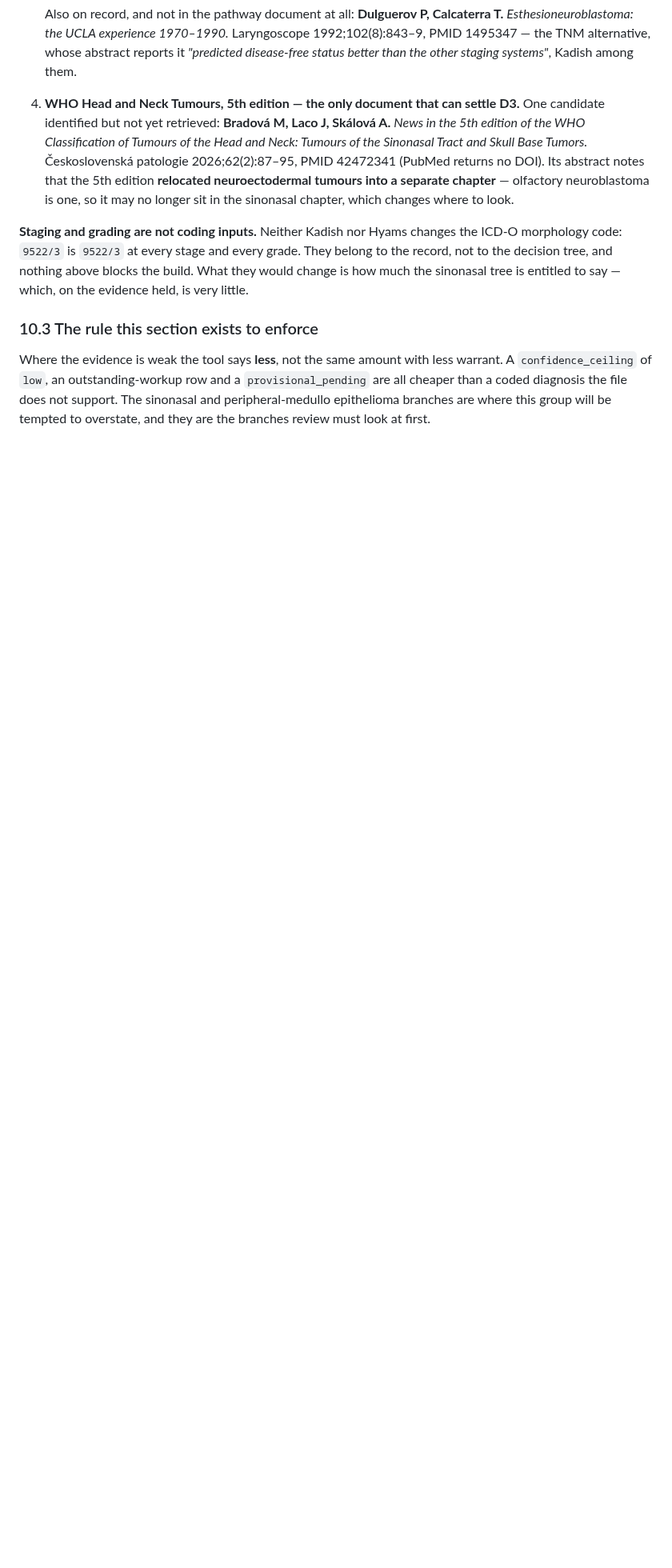
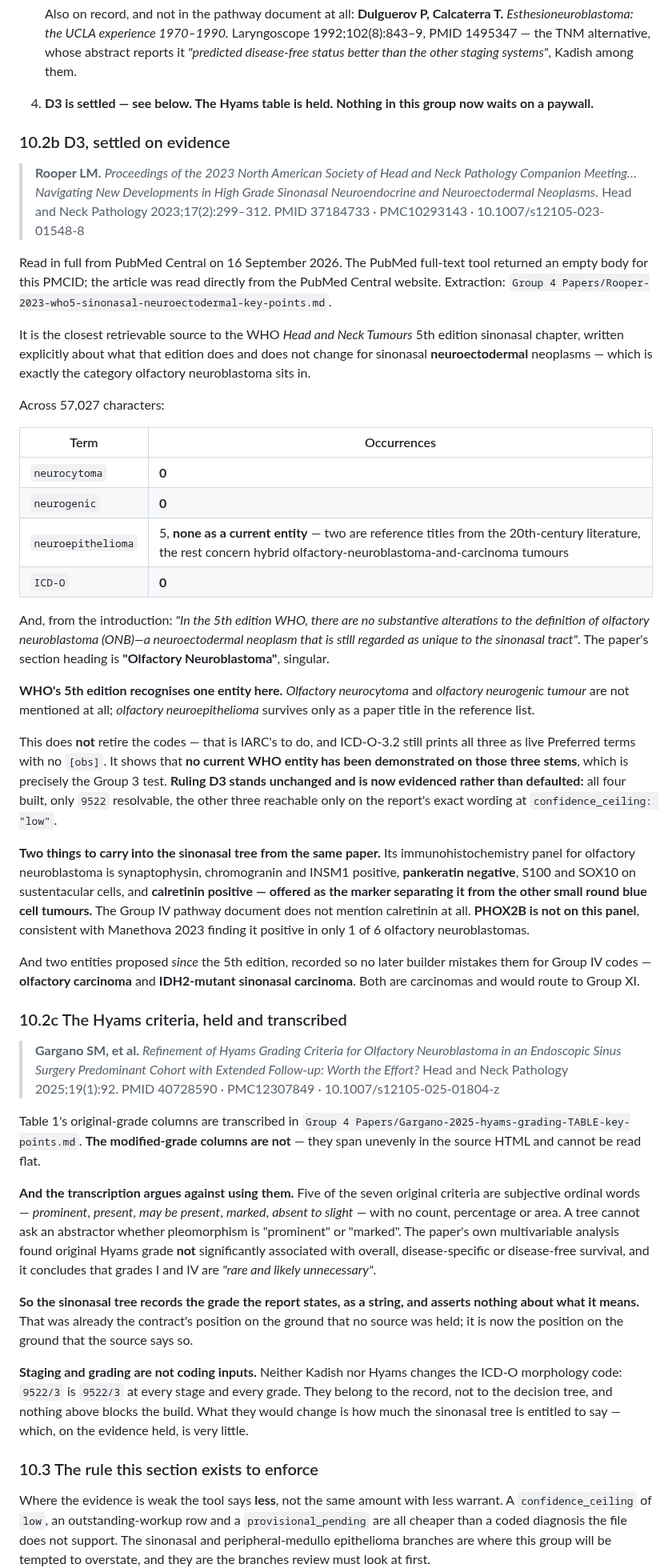
Before and after one commit to jvarsani-ctrl/ICD-0-3-Codes-Look-up-tool, a Markdown page: docs/group_04_build_contract.md, the part around the change. Shown at 80% size. Drawn GitHub-style; blank space fills up the shorter version.

```diff
--- a/docs/group_04_build_contract.md
+++ b/docs/group_04_build_contract.md
@@ -725,13 +725,79 @@ read (§10.1), which also settled the edition question. Both are struck from thi
    PMID 1495347 — the TNM alternative, whose abstract reports it *"predicted disease-free status
    better than the other staging systems"*, Kadish among them.
 
-4. **WHO Head and Neck Tumours, 5th edition — the only document that can settle D3.** One
-   candidate identified but not yet retrieved: **Bradová M, Laco J, Skálová A.** *News in the 5th
-   edition of the WHO Classification of Tumours of the Head and Neck: Tumours of the Sinonasal
-   Tract and Skull Base Tumors.* Československá patologie 2026;62(2):87–95, PMID 42472341 (PubMed
-   returns no DOI). Its abstract notes that the 5th edition **relocated neuroectodermal tumours
-   into a separate chapter** — olfactory neuroblastoma is one, so it may no longer sit in the
-   sinonasal chapter, which changes where to look.
+4. **D3 is settled — see below. The Hyams table is held. Nothing in this group now waits on a
+   paywall.**
+
+### 10.2b D3, settled on evidence
+
+> **Rooper LM.** *Proceedings of the 2023 North American Society of Head and Neck Pathology
+> Companion Meeting… Navigating New Developments in High Grade Sinonasal Neuroendocrine and
+> Neuroectodermal Neoplasms.* Head and Neck Pathology 2023;17(2):299–312. PMID 37184733 ·
+> PMC10293143 · 10.1007/s12105-023-01548-8
+
+Read in full from PubMed Central on 16 September 2026. The PubMed full-text tool returned an empty
+body for this PMCID; the article was read directly from the PubMed Central website. Extraction:
+`Group 4 Papers/Rooper-2023-who5-sinonasal-neuroectodermal-key-points.md`.
+
+It is the closest retrievable source to the WHO *Head and Neck Tumours* 5th edition sinonasal
+chapter, written explicitly about what that edition does and does not change for sinonasal
+**neuroectodermal** neoplasms — which is exactly the category olfactory neuroblastoma sits in.
+
+Across 57,027 characters:
+
+| Term | Occurrences |
+|---|---|
+| `neurocytoma` | **0** |
+| `neurogenic` | **0** |
+| `neuroepithelioma` | 5, **none as a current entity** — two are reference titles from the 20th-century literature, the rest concern hybrid olfactory-neuroblastoma-and-carcinoma tumours |
+| `ICD-O` | **0** |
+
+And, from the introduction: *"In the 5th edition WHO, there are no substantive alterations to the
+definition of olfactory neuroblastoma (ONB)—a neuroectodermal neoplasm that is still regarded as
+unique to the sinonasal tract"*. The paper's section heading is **"Olfactory Neuroblastoma"**,
+singular.
+
+**WHO's 5th edition recognises one entity here.** *Olfactory neurocytoma* and *olfactory neurogenic
+tumour* are not mentioned at all; *olfactory neuroepithelioma* survives only as a paper title in the
+reference list.
+
+This does **not** retire the codes — that is IARC's to do, and ICD-O-3.2 still prints all three as
+live Preferred terms with no `[obs]`. It shows that **no current WHO entity has been demonstrated on
+those three stems**, which is precisely the Group 3 test. **Ruling D3 stands unchanged and is now
+evidenced rather than defaulted:** all four built, only `9522` resolvable, the other three reachable
+only on the report's exact wording at `confidence_ceiling: "low"`.
+
+**Two things to carry into the sinonasal tree from the same paper.** Its immunohistochemistry panel
+for olfactory neuroblastoma is synaptophysin, chromogranin and INSM1 positive, **pankeratin
+negative**, S100 and SOX10 on sustentacular cells, and **calretinin positive — offered as the marker
+separating it from the other small round blue cell tumours.** The Group IV pathway document does not
+mention calretinin at all. **PHOX2B is not on this panel**, consistent with Manethova 2023 finding
+it positive in only 1 of 6 olfactory neuroblastomas.
+
+And two entities proposed *since* the 5th edition, recorded so no later builder mistakes them for
+Group IV codes — **olfactory carcinoma** and **IDH2-mutant sinonasal carcinoma**. Both are
+carcinomas and would route to Group XI.
+
+### 10.2c The Hyams criteria, held and transcribed
+
+> **Gargano SM, et al.** *Refinement of Hyams Grading Criteria for Olfactory Neuroblastoma in an
+> Endoscopic Sinus Surgery Predominant Cohort with Extended Follow-up: Worth the Effort?* Head and
+> Neck Pathology 2025;19(1):92. PMID 40728590 · PMC12307849 · 10.1007/s12105-025-01804-z
+
+Table 1's original-grade columns are transcribed in
+`Group 4 Papers/Gargano-2025-hyams-grading-TABLE-key-points.md`. **The modified-grade columns are
+not** — they span unevenly in the source HTML and cannot be read flat.
+
+**And the transcription argues against using them.** Five of the seven original criteria are
+subjective ordinal words — *prominent*, *present*, *may be present*, *marked*, *absent to slight* —
+with no count, percentage or area. A tree cannot ask an abstractor whether pleomorphism is
+"prominent" or "marked". The paper's own multivariable analysis found original Hyams grade **not**
+significantly associated with overall, disease-specific or disease-free survival, and it concludes
+that grades I and IV are *"rare and likely unnecessary"*.
+
+**So the sinonasal tree records the grade the report states, as a string, and asserts nothing about
+what it means.** That was already the contract's position on the ground that no source was held; it
+is now the position on the ground that the source says so.
 
 **Staging and grading are not coding inputs.** Neither Kadish nor Hyams changes the ICD-O
 morphology code: `9522/3` is `9522/3` at every stage and every grade. They belong to the record,
```
Also changed, not shown: docs/sources-requested.md (added, +147 -0 lines).
